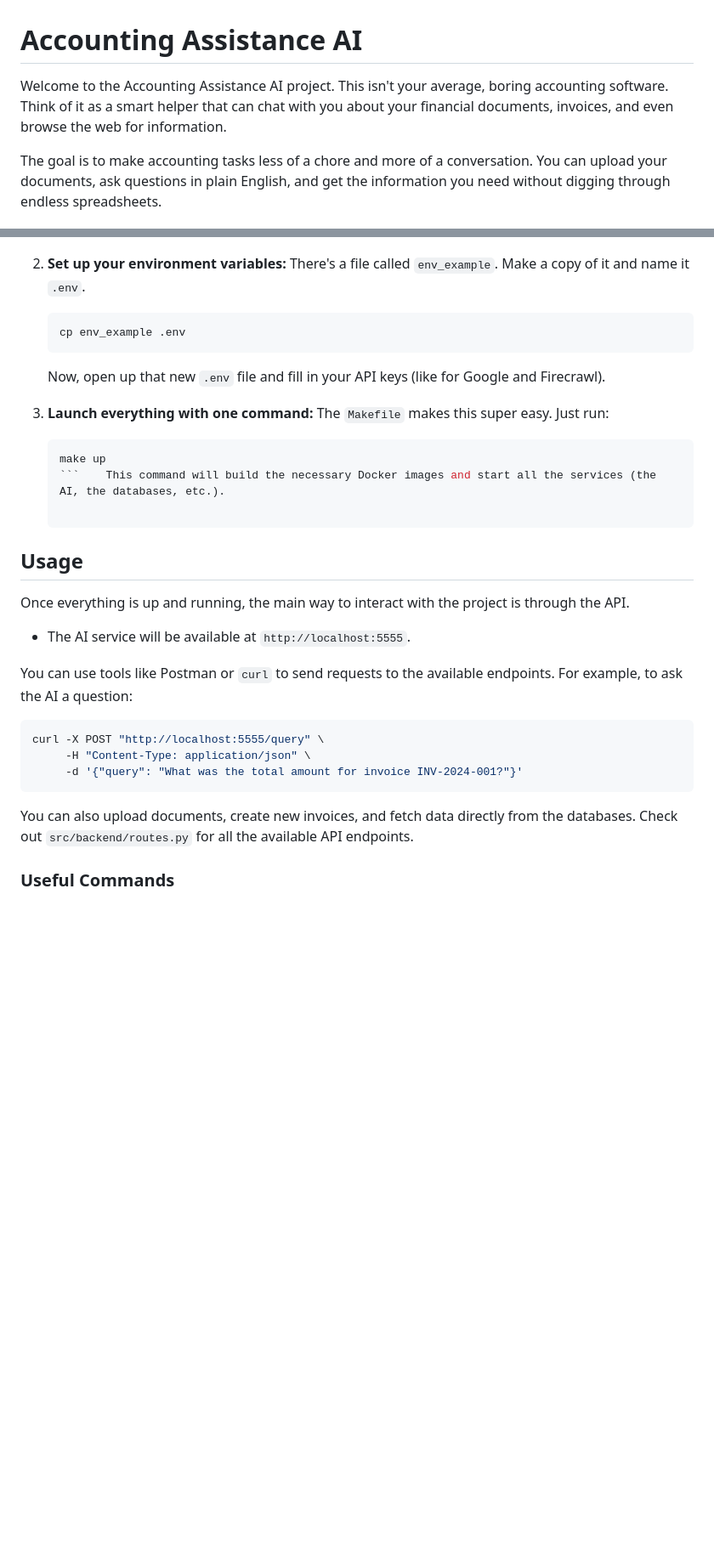
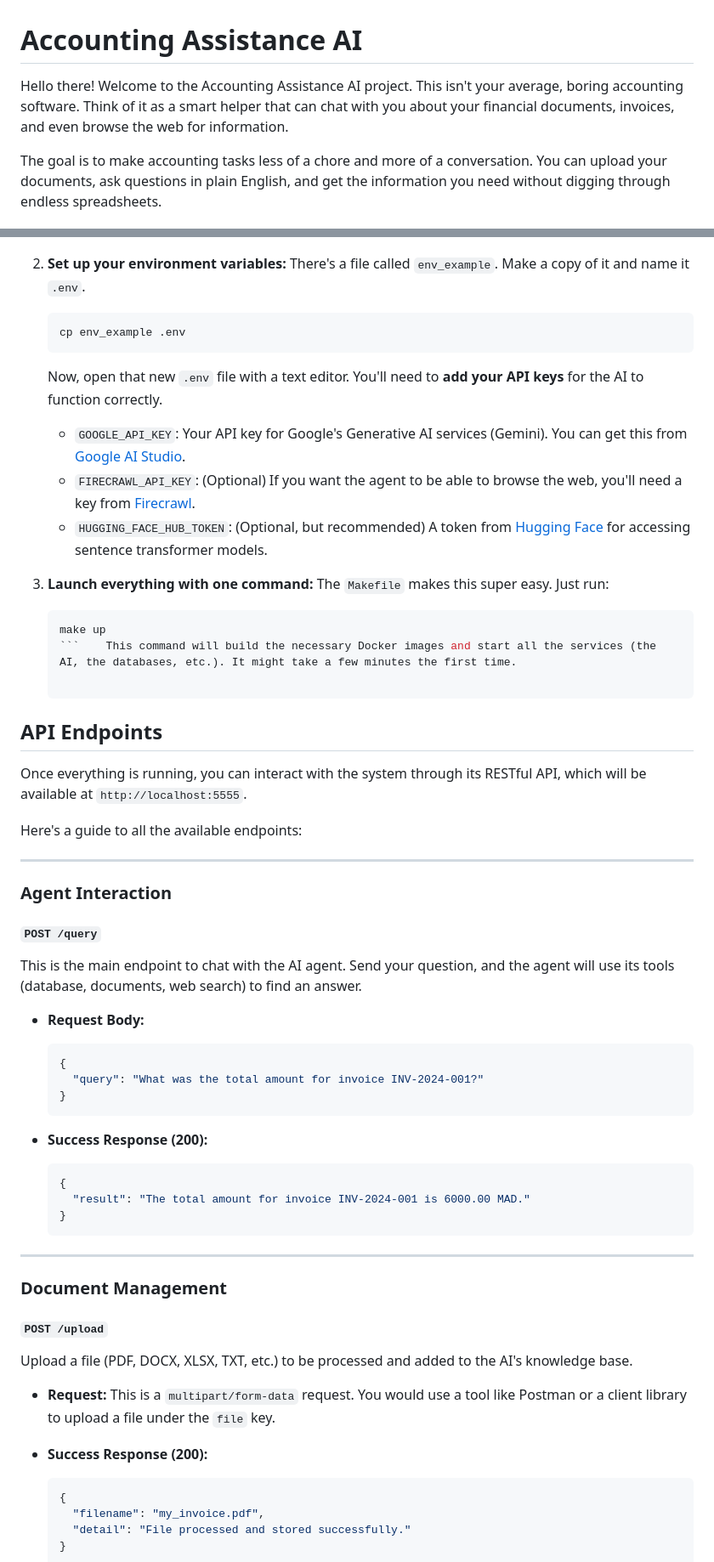
Before and after one commit to mohamedelhoudaigui/accounting_assistance, a Markdown page: README.md, 2 parts joined by grey strips. Shown: that part at 85% size. Drawn GitHub-style; blank space fills up the shorter version.

Commit message:
Revise README for improved clarity and details
Updated the README to enhance clarity and provide additional details on API keys and usage.

````diff
--- a/README.md
+++ b/README.md
@@ -1,6 +1,6 @@
 # Accounting Assistance AI
 
-Welcome to the Accounting Assistance AI project. This isn't your average, boring accounting software. Think of it as a smart helper that can chat with you about your financial documents, invoices, and even browse the web for information.
+Hello there! Welcome to the Accounting Assistance AI project. This isn't your average, boring accounting software. Think of it as a smart helper that can chat with you about your financial documents, invoices, and even browse the web for information.
 
 The goal is to make accounting tasks less of a chore and more of a conversation. You can upload your documents, ask questions in plain English, and get the information you need without digging through endless spreadsheets.
 
@@ -35,28 +35,64 @@ You'll need to have Docker and Docker Compose installed on your machine. That's
     ```sh
     cp env_example .env
     ```
-    Now, open up that new `.env` file and fill in your API keys (like for Google and Firecrawl).
+    Now, open that new `.env` file with a text editor. You'll need to **add your API keys** for the AI to function correctly.
+
+    *   `GOOGLE_API_KEY`: Your API key for Google's Generative AI services (Gemini). You can get this from [Google AI Studio](https://aistudio.google.com/app/apikey).
+    *   `FIRECRAWL_API_KEY`: (Optional) If you want the agent to be able to browse the web, you'll need a key from [Firecrawl](https://www.firecrawl.dev/).
+    *   `HUGGING_FACE_HUB_TOKEN`: (Optional, but recommended) A token from [Hugging Face](https://huggingface.co/settings/tokens) for accessing sentence transformer models.
 
 3.  **Launch everything with one command:**
     The `Makefile` makes this super easy. Just run:
     ```sh
     make up
-    ```    This command will build the necessary Docker images and start all the services (the AI, the databases, etc.).
+    ```    This command will build the necessary Docker images and start all the services (the AI, the databases, etc.). It might take a few minutes the first time.
 
-## Usage
+## API Endpoints
 
-Once everything is up and running, the main way to interact with the project is through the API.
+Once everything is running, you can interact with the system through its RESTful API, which will be available at `http://localhost:5555`.
 
-*   The AI service will be available at `http://localhost:5555`.
+Here's a guide to all the available endpoints:
 
-You can use tools like Postman or `curl` to send requests to the available endpoints. For example, to ask the AI a question:
+---
 
-```sh
-curl -X POST "http://localhost:5555/query" \
-     -H "Content-Type: application/json" \
-     -d '{"query": "What was the total amount for invoice INV-2024-001?"}'
-```
+### Agent Interaction
 
-You can also upload documents, create new invoices, and fetch data directly from the databases. Check out `src/backend/routes.py` for all the available API endpoints.
+#### `POST /query`
 
-### Useful Commands
+This is the main endpoint to chat with the AI agent. Send your question, and the agent will use its tools (database, documents, web search) to find an answer.
+
+*   **Request Body:**
+
+    ```json
+    {
+      "query": "What was the total amount for invoice INV-2024-001?"
+    }
+    ```
+
+*   **Success Response (200):**
+
+    ```json
+    {
+      "result": "The total amount for invoice INV-2024-001 is 6000.00 MAD."
+    }
+    ```
+
+---
+
+### Document Management
+
+#### `POST /upload`
+
+Upload a file (PDF, DOCX, XLSX, TXT, etc.) to be processed and added to the AI's knowledge base.
+
+*   **Request:** This is a `multipart/form-data` request. You would use a tool like Postman or a client library to upload a file under the `file` key.
+
+*   **Success Response (200):**
+
+    ```json
+    {
+      "filename": "my_invoice.pdf",
+      "detail": "File processed and stored successfully."
+    }
+    ```
+
````
Also changed, not shown: other parts of README.md (+144 -24 lines).
